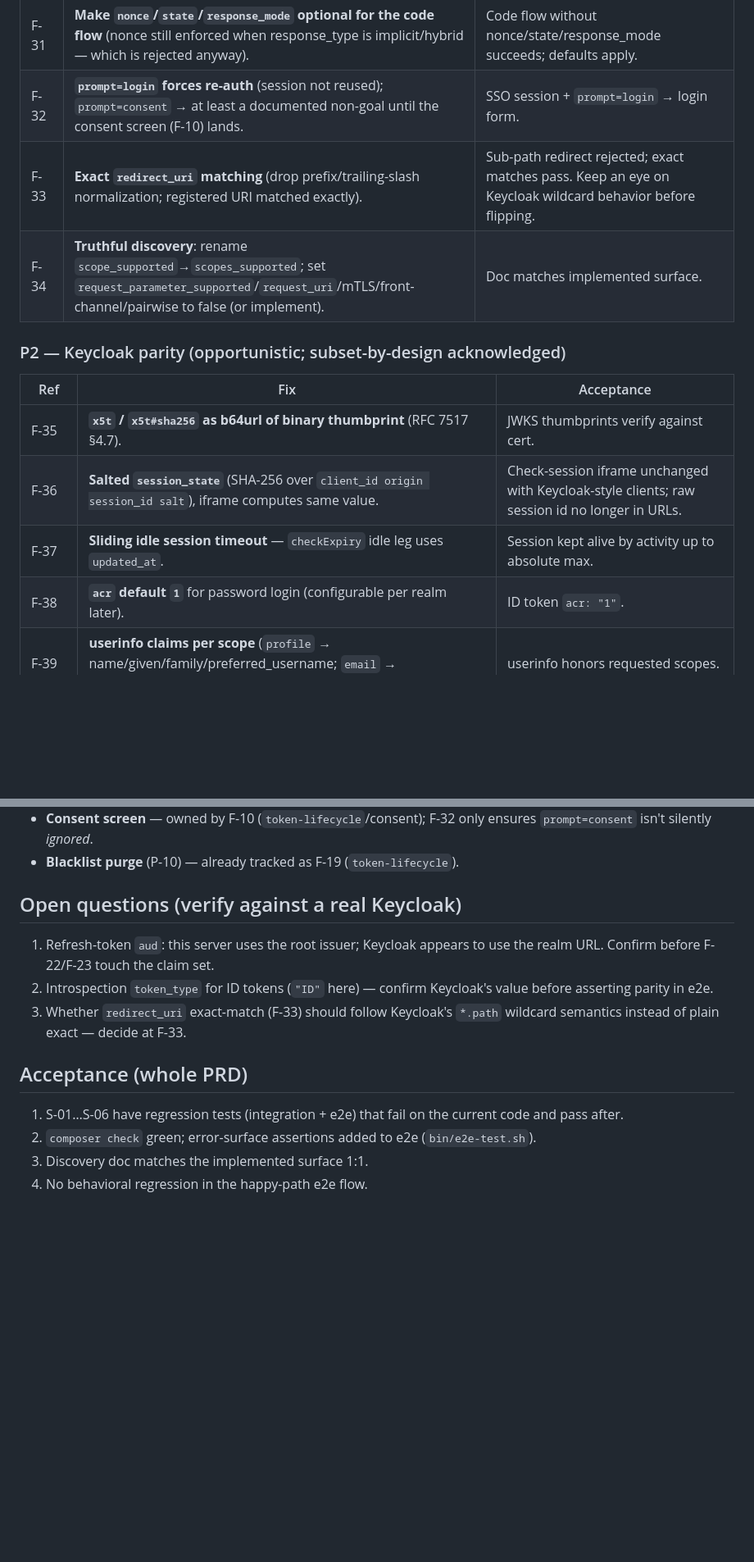
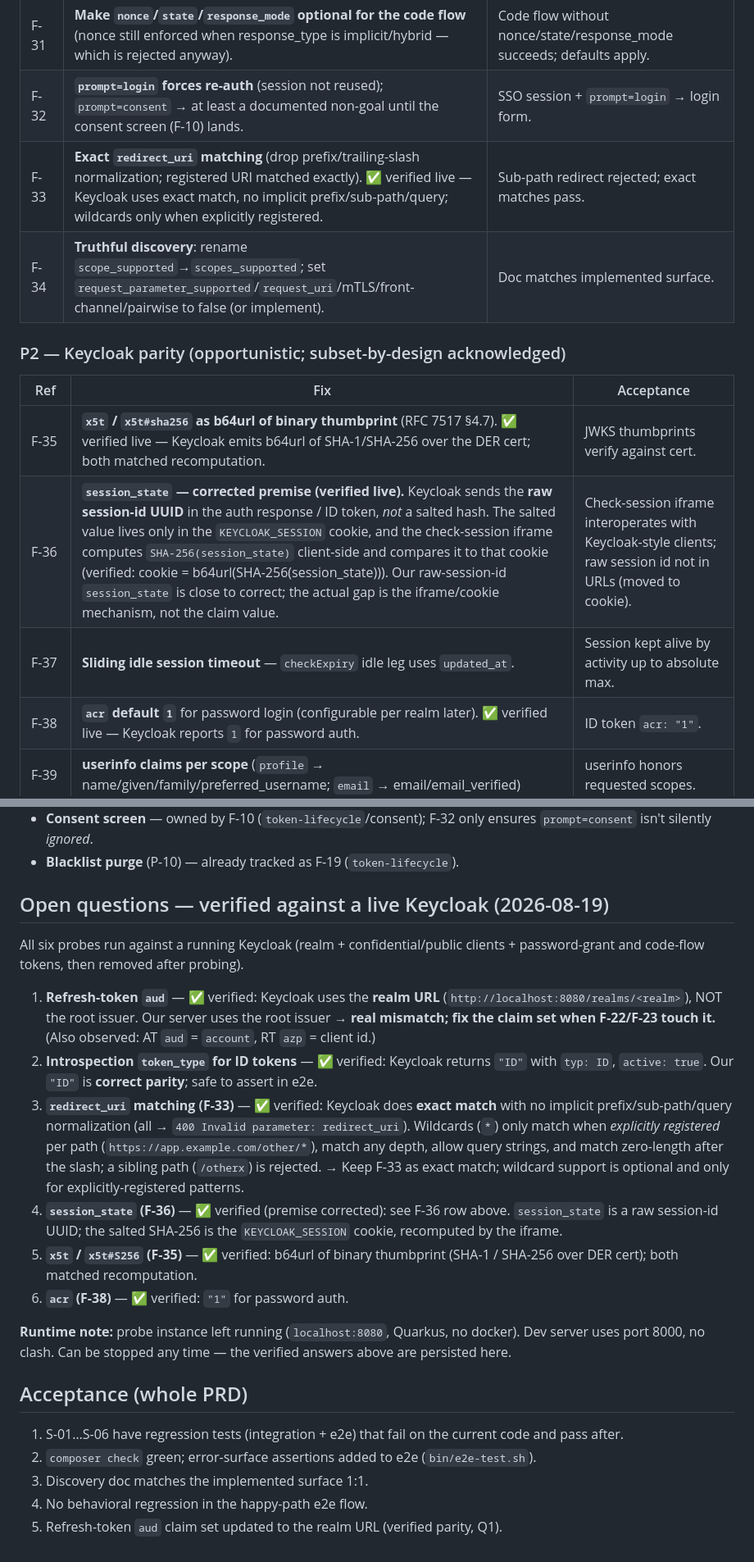
Before and after one commit to Em-Ant/php-auth, a Markdown page: .scratch/oidc-compliance/PRD.md, 2 parts joined by grey strips. Shown at 82% size. Rendered like a GitHub page; blank space fills up the shorter version.

Commit message:
chore: update oidc compatibility and keycloak parity specs
[skip-ci]

```diff
--- a/.scratch/oidc-compliance/PRD.md
+++ b/.scratch/oidc-compliance/PRD.md
@@ -113,17 +113,17 @@ validation; introspect `invalid_client` 401 + `active:false` for garbage;
 | F-30 | **Revocation 401 on failed client auth** (RFC 7009 §2.2). | Bad client → 401 `invalid_client`. |
 | F-31 | **Make `nonce`/`state`/`response_mode` optional for the code flow** (nonce still enforced when response_type is implicit/hybrid — which is rejected anyway). | Code flow without nonce/state/response_mode succeeds; defaults apply. |
 | F-32 | **`prompt=login` forces re-auth** (session not reused); `prompt=consent` → at least a documented non-goal until the consent screen (F-10) lands. | SSO session + `prompt=login` → login form. |
-| F-33 | **Exact `redirect_uri` matching** (drop prefix/trailing-slash normalization; registered URI matched exactly). | Sub-path redirect rejected; exact matches pass. Keep an eye on Keycloak wildcard behavior before flipping. |
+| F-33 | **Exact `redirect_uri` matching** (drop prefix/trailing-slash normalization; registered URI matched exactly). ✅ verified live — Keycloak uses exact match, no implicit prefix/sub-path/query; wildcards only when explicitly registered. | Sub-path redirect rejected; exact matches pass. |
 | F-34 | **Truthful discovery**: rename `scope_supported`→`scopes_supported`; set `request_parameter_supported`/`request_uri`/mTLS/front-channel/pairwise to false (or implement). | Doc matches implemented surface. |
 
 ### P2 — Keycloak parity (opportunistic; subset-by-design acknowledged)
 
 | Ref | Fix | Acceptance |
 |-----|-----|-----------|
-| F-35 | **`x5t` / `x5t#sha256` as b64url of binary thumbprint** (RFC 7517 §4.7). | JWKS thumbprints verify against cert. |
-| F-36 | **Salted `session_state`** (SHA-256 over `client_id origin session_id salt`), iframe computes same value. | Check-session iframe unchanged with Keycloak-style clients; raw session id no longer in URLs. |
+| F-35 | **`x5t` / `x5t#sha256` as b64url of binary thumbprint** (RFC 7517 §4.7). ✅ verified live — Keycloak emits b64url of SHA-1/SHA-256 over the DER cert; both matched recomputation. | JWKS thumbprints verify against cert. |
+| F-36 | **`session_state` — corrected premise (verified live).** Keycloak sends the **raw session-id UUID** in the auth response / ID token, *not* a salted hash. The salted value lives only in the `KEYCLOAK_SESSION` cookie, and the check-session iframe computes `SHA-256(session_state)` client-side and compares it to that cookie (verified: cookie = b64url(SHA-256(session_state))). Our raw-session-id `session_state` is close to correct; the actual gap is the iframe/cookie mechanism, not the claim value. | Check-session iframe interoperates with Keycloak-style clients; raw session id not in URLs (moved to cookie). |
 | F-37 | **Sliding idle session timeout** — `checkExpiry` idle leg uses `updated_at`. | Session kept alive by activity up to absolute max. |
-| F-38 | **`acr` default `1`** for password login (configurable per realm later). | ID token `acr: "1"`. |
+| F-38 | **`acr` default `1`** for password login (configurable per realm later). ✅ verified live — Keycloak reports `1` for password auth. | ID token `acr: "1"`. |
 | F-39 | **userinfo claims per scope** (`profile` → name/given/family/preferred_username; `email` → email/email_verified) | userinfo honors requested scopes. |
 | F-40 | **Drop `nonce` from access/refresh tokens.** | Access/refresh tokens have no `nonce`. |
 | P-07…P-09 | **Deferred**: `login_hint`/`max_age`/`ui_locales`; `WWW-Authenticate` on 401; `X-Powered-By` removal — batch with a future hardening pass. | — |
@@ -141,14 +141,35 @@ validation; introspect `invalid_client` 401 + `active:false` for garbage;
   ensures `prompt=consent` isn't silently *ignored*.
 - **Blacklist purge** (P-10) — already tracked as F-19 (`token-lifecycle`).
 
-## Open questions (verify against a real Keycloak)
+## Open questions — verified against a live Keycloak (2026-08-19)
 
-1. Refresh-token `aud`: this server uses the root issuer; Keycloak appears to
-   use the realm URL. Confirm before F-22/F-23 touch the claim set.
-2. Introspection `token_type` for ID tokens (`"ID"` here) — confirm Keycloak's
-   value before asserting parity in e2e.
-3. Whether `redirect_uri` exact-match (F-33) should follow Keycloak's
-   `*.path` wildcard semantics instead of plain exact — decide at F-33.
+All six probes run against a running Keycloak (realm + confidential/public
+clients + password-grant and code-flow tokens, then removed after probing).
+
+1. **Refresh-token `aud`** — ✅ verified: Keycloak uses the **realm URL**
+   (`http://localhost:8080/realms/<realm>`), NOT the root issuer. Our server
+   uses the root issuer → **real mismatch; fix the claim set when F-22/F-23
+   touch it.** (Also observed: AT `aud` = `account`, RT `azp` = client id.)
+2. **Introspection `token_type` for ID tokens** — ✅ verified: Keycloak returns
+   `"ID"` with `typ: ID`, `active: true`. Our `"ID"` is **correct parity**; safe
+   to assert in e2e.
+3. **`redirect_uri` matching (F-33)** — ✅ verified: Keycloak does **exact
+   match** with no implicit prefix/sub-path/query normalization (all → `400
+   Invalid parameter: redirect_uri`). Wildcards (`*`) only match when
+   *explicitly registered* per path (`https://app.example.com/other/*`), match
+   any depth, allow query strings, and match zero-length after the slash; a
+   sibling path (`/otherx`) is rejected. → Keep F-33 as exact match; wildcard
+   support is optional and only for explicitly-registered patterns.
+4. **`session_state` (F-36)** — ✅ verified (premise corrected): see F-36 row
+   above. `session_state` is a raw session-id UUID; the salted SHA-256 is the
+   `KEYCLOAK_SESSION` cookie, recomputed by the iframe.
+5. **`x5t` / `x5t#S256` (F-35)** — ✅ verified: b64url of binary thumbprint
+   (SHA-1 / SHA-256 over DER cert); both matched recomputation.
+6. **`acr` (F-38)** — ✅ verified: `"1"` for password auth.
+
+**Runtime note:** probe instance left running (`localhost:8080`, Quarkus, no
+docker). Dev server uses port 8000, no clash. Can be stopped any time — the
+verified answers above are persisted here.
 
 ## Acceptance (whole PRD)
 
@@ -157,3 +178,4 @@ validation; introspect `invalid_client` 401 + `active:false` for garbage;
 2. `composer check` green; error-surface assertions added to e2e (`bin/e2e-test.sh`).
 3. Discovery doc matches the implemented surface 1:1.
 4. No behavioral regression in the happy-path e2e flow.
+5. Refresh-token `aud` claim set updated to the realm URL (verified parity, Q1).
```
